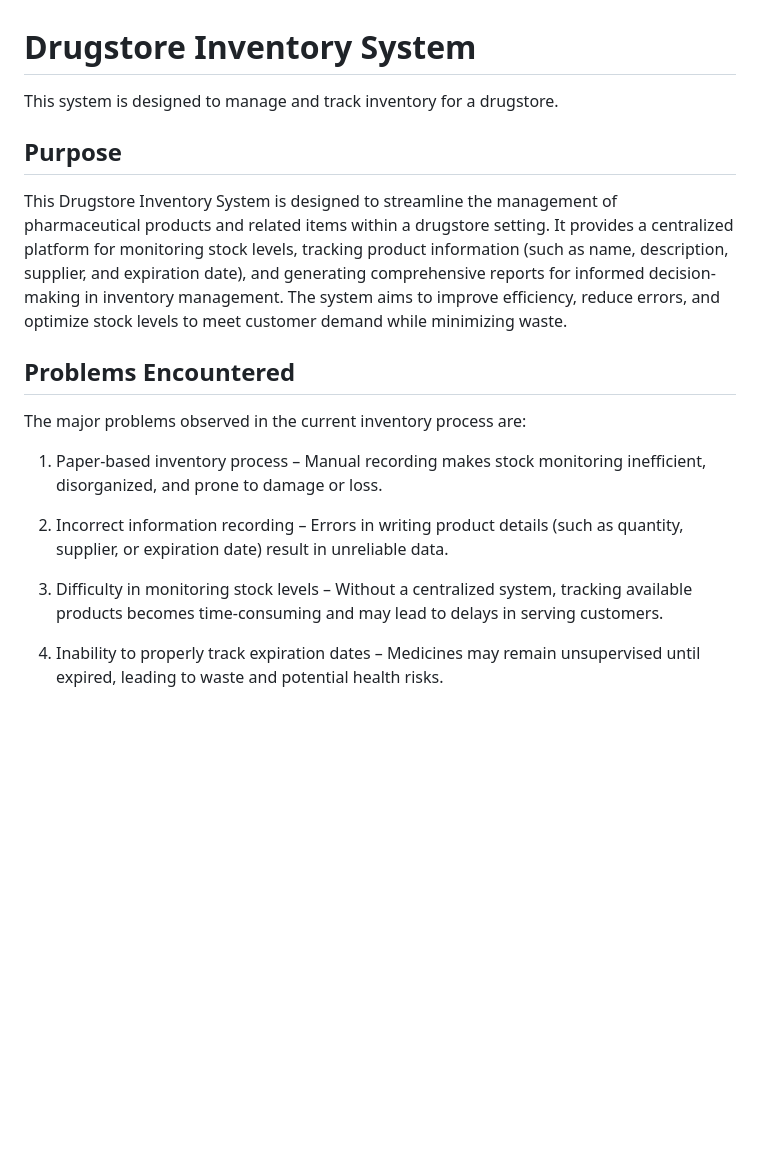
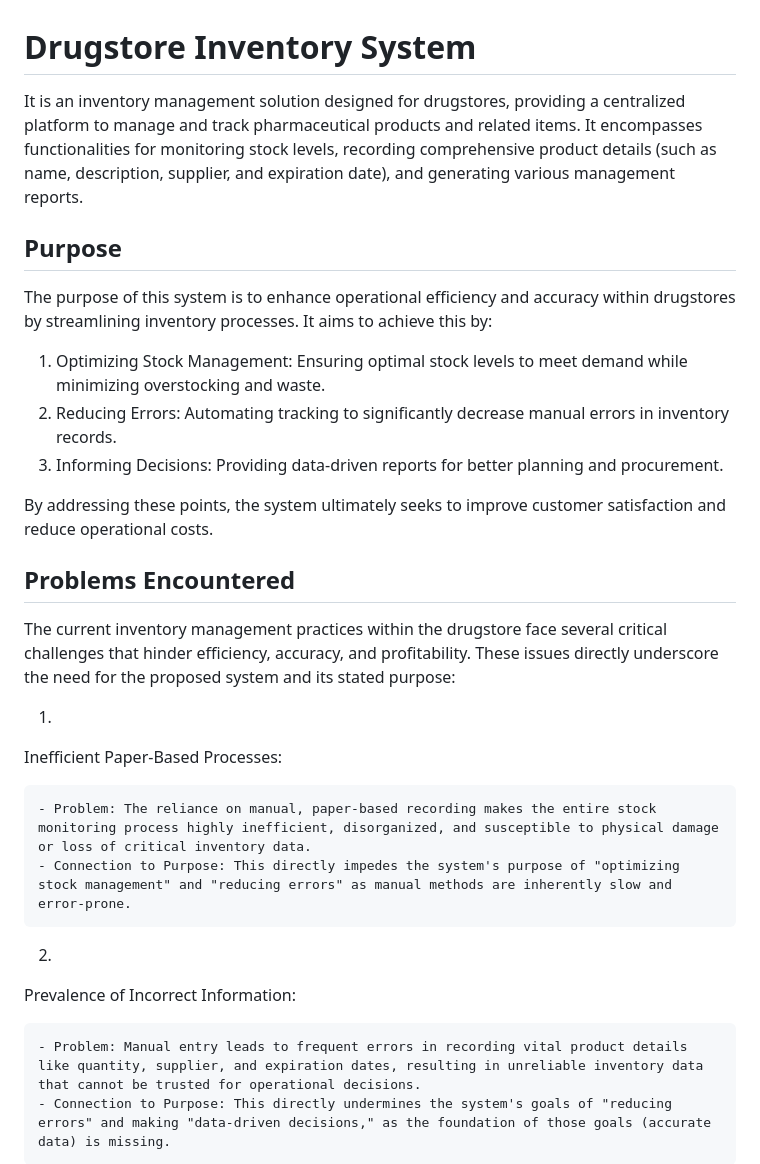
Before and after one commit to AlfonsoDelaLuna/Drugstore_Inventory, a Markdown page: README.md, the part around one of its changes. Drawn GitHub-style; blank space fills up the shorter version.

```diff
--- a/README.md
+++ b/README.md
@@ -1,20 +1,30 @@
 # Drugstore Inventory System
 
-This system is designed to manage and track inventory for a drugstore.
+It is an inventory management solution designed for drugstores, providing a centralized platform to manage and track pharmaceutical products and related items. It encompasses functionalities for monitoring stock levels, recording comprehensive product details (such as name, description, supplier, and expiration date), and generating various management reports.
 
 ## Purpose
 
-This Drugstore Inventory System is designed to streamline the management of pharmaceutical products and related items within a drugstore setting. It provides a centralized platform for monitoring stock levels, tracking product information (such as name, description, supplier, and expiration date), and generating comprehensive reports for informed decision-making in inventory management. The system aims to improve efficiency, reduce errors, and optimize stock levels to meet customer demand while minimizing waste.
+The purpose of this system is to enhance operational efficiency and accuracy within drugstores by streamlining inventory processes. It aims to achieve this by:
+
+1. Optimizing Stock Management: Ensuring optimal stock levels to meet demand while minimizing overstocking and waste.
+2. Reducing Errors: Automating tracking to significantly decrease manual errors in inventory records.
+3. Informing Decisions: Providing data-driven reports for better planning and procurement.
+
+By addressing these points, the system ultimately seeks to improve customer satisfaction and reduce operational costs.
 
 ## Problems Encountered
 
-The major problems observed in the current inventory process are:
+The current inventory management practices within the drugstore face several critical challenges that hinder efficiency, accuracy, and profitability. These issues directly underscore the need for the proposed system and its stated purpose:
 
-1. Paper-based inventory process – Manual recording makes stock monitoring inefficient, disorganized, and prone to damage or loss.
+1.
+Inefficient Paper-Based Processes:
 
-2. Incorrect information recording – Errors in writing product details (such as quantity, supplier, or expiration date) result in unreliable data.
+	- Problem: The reliance on manual, paper-based recording makes the entire stock monitoring process highly inefficient, disorganized, and susceptible to physical damage or loss of critical inventory data.
+	- Connection to Purpose: This directly impedes the system's purpose of "optimizing stock management" and "reducing errors" as manual methods are inherently slow and error-prone.
 
-3. Difficulty in monitoring stock levels – Without a centralized system, tracking available products becomes time-consuming and may lead to delays in serving customers.
+2.
+Prevalence of Incorrect Information:
 
-4. Inability to properly track expiration dates – Medicines may remain unsupervised until expired, leading to waste and potential health risks.
+	- Problem: Manual entry leads to frequent errors in recording vital product details like quantity, supplier, and expiration dates, resulting in unreliable inventory data that cannot be trusted for operational decisions.
+	- Connection to Purpose: This directly undermines the system's goals of "reducing errors" and making "data-driven decisions," as the foundation of those goals (accurate data) is missing.
 
```
Also changed, not shown: other parts of README.md (+18 -1 lines).
